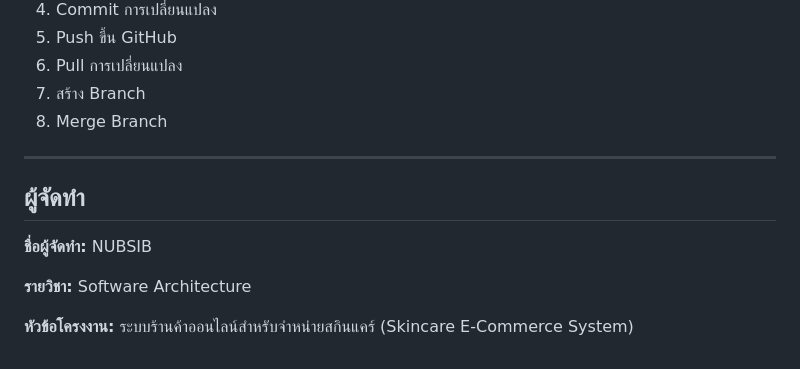
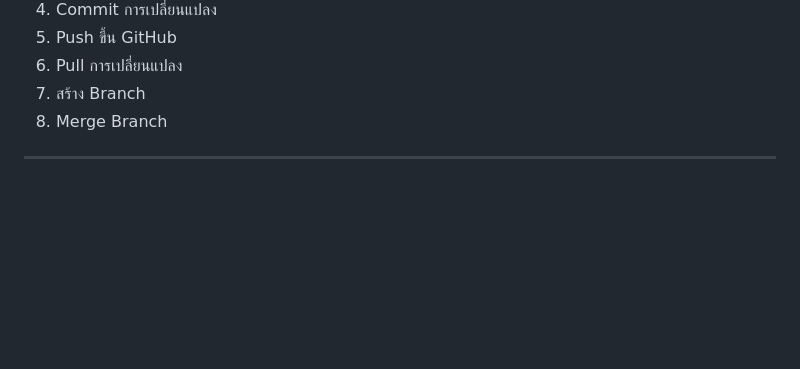
Before and after one commit to kanokpornkan/skincare-ecommerce, a Markdown page: README.md, the part around the change. Rendered like a GitHub page; blank space fills up the shorter version.

```diff
--- a/README.md
+++ b/README.md
@@ -120,11 +120,3 @@ graph TD
 8. Merge Branch
 
 ---
-
-## ผู้จัดทำ
-
-**ชื่อผู้จัดทำ:** NUBSIB
-
-**รายวิชา:** Software Architecture
-
-**หัวข้อโครงงาน:** ระบบร้านค้าออนไลน์สำหรับจำหน่ายสกินแคร์ (Skincare E-Commerce System)
```
